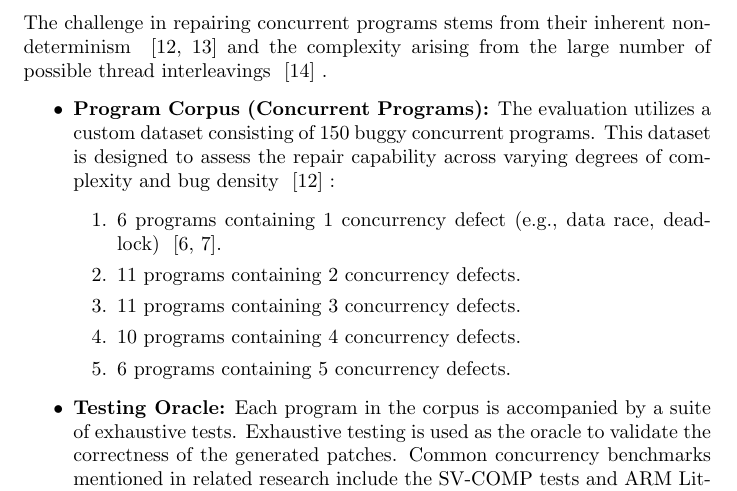
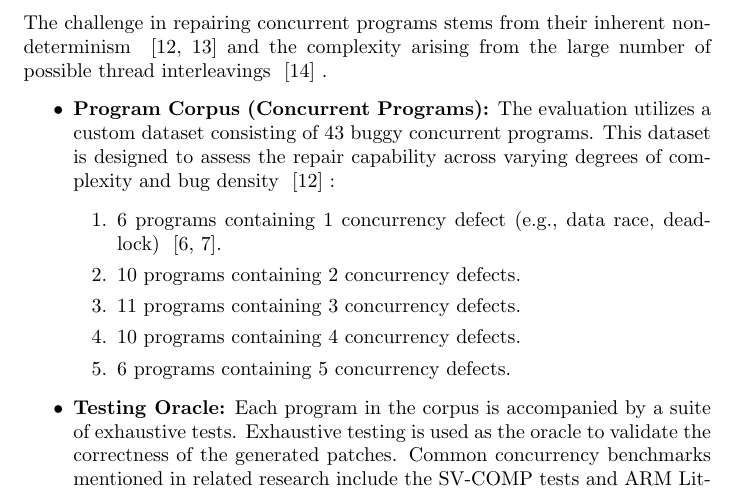
Before and after one commit to sefiSB/kutmod, a LaTeX paper (cikk.tex, which reads methodology.tex): part of page 4 of 10, cut so that both start at the same text. Compiled offline with pdfLaTeX.

Commit message:
fix program number

```diff
--- a/methodology.tex
+++ b/methodology.tex
@@ -4,8 +4,8 @@ This section describes the empirical methodology used to evaluate the Automated
 The challenge in repairing concurrent programs stems from their inherent non-determinism ~\cite{yu2018,chang2021}
  and the complexity arising from the large number of possible thread interleavings ~\cite{abbaspour2016}
 .
-\begin{itemize} \item \textbf{Program Corpus (Concurrent Programs):} The evaluation utilizes a custom dataset consisting of 150 buggy concurrent programs. This dataset is designed to assess the repair capability across varying degrees of complexity and bug density ~\cite{yu2018}
-: \begin{enumerate} \item 6 programs containing 1 concurrency defect (e.g., data race, deadlock) ~\cite{jain2025,liu2021_2}. \item 11 programs containing 2 concurrency defects. \item 11 programs containing 3 concurrency defects. \item 10 programs containing 4 concurrency defects.\item 6 programs containing 5 concurrency defects. \end{enumerate} \item \textbf{Testing Oracle:} Each program in the corpus is accompanied by a suite of exhaustive tests. Exhaustive testing is used as the oracle to validate the correctness of the generated patches. Common concurrency benchmarks mentioned in related research include the SV-COMP  tests and ARM Litmus tests ~\cite{yang2023,jain2025}, and SCTBench (often used for C/C++ concurrency testing) ~\cite{anand2024}. \item \textbf{Patch Validation Goal:} The goal of the validation process is to determine how many original bugs the patch successfully fixes, and critically, to determine if the resulting program fails elsewhere or introduces new instability ~\cite{liyanage2025}
+\begin{itemize} \item \textbf{Program Corpus (Concurrent Programs):} The evaluation utilizes a custom dataset consisting of 43 buggy concurrent programs. This dataset is designed to assess the repair capability across varying degrees of complexity and bug density ~\cite{yu2018}
+: \begin{enumerate} \item 6 programs containing 1 concurrency defect (e.g., data race, deadlock) ~\cite{jain2025,liu2021_2}. \item 10 programs containing 2 concurrency defects. \item 11 programs containing 3 concurrency defects. \item 10 programs containing 4 concurrency defects.\item 6 programs containing 5 concurrency defects. \end{enumerate} \item \textbf{Testing Oracle:} Each program in the corpus is accompanied by a suite of exhaustive tests. Exhaustive testing is used as the oracle to validate the correctness of the generated patches. Common concurrency benchmarks mentioned in related research include the SV-COMP  tests and ARM Litmus tests ~\cite{yang2023,jain2025}, and SCTBench (often used for C/C++ concurrency testing) ~\cite{anand2024}. \item \textbf{Patch Validation Goal:} The goal of the validation process is to determine how many original bugs the patch successfully fixes, and critically, to determine if the resulting program fails elsewhere or introduces new instability ~\cite{liyanage2025}
 . \end{itemize}
 \subsection{Evaluation Metrics} \label{subsec:metrics}
 APR tool evaluation should transcend merely reporting the number of plausible patches found (the "plausible patch problem") and focus on measuring correct patches and efficiency ~\cite{yang2023,liu2021_1}
```
